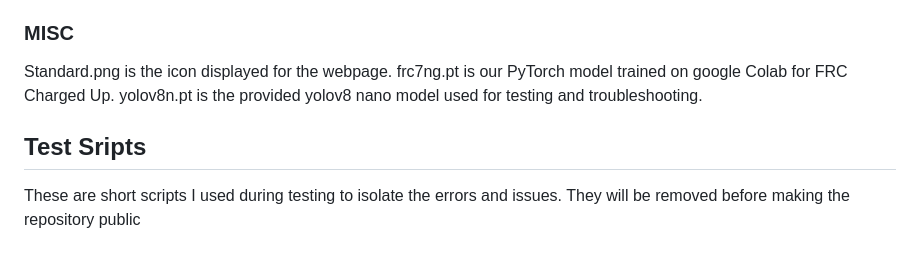
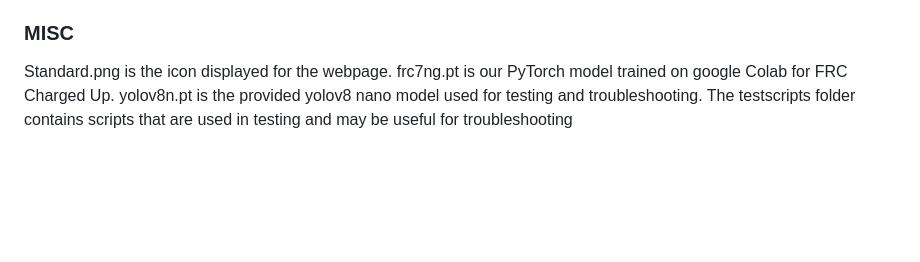
Before and after one commit to BlueJayADAL/JayRadar, a Markdown page: backend/README.md, the part around the change. GitHub-like rendering; blank space fills up the shorter version.

```diff
--- a/backend/README.md
+++ b/backend/README.md
@@ -90,8 +90,4 @@ This file is the main file that imports the functions targeted by the threads an
 Standard.png is the icon displayed for the webpage.
 frc7ng.pt is our PyTorch model trained on google Colab for FRC Charged Up.
 yolov8n.pt is the provided yolov8 nano model used for testing and troubleshooting.
-
-## Test Sripts
-
-These are short scripts I used during testing to isolate the errors and issues.
-They will be removed before making the repository public
+The testscripts folder contains scripts that are used in testing and may be useful for troubleshooting
```
